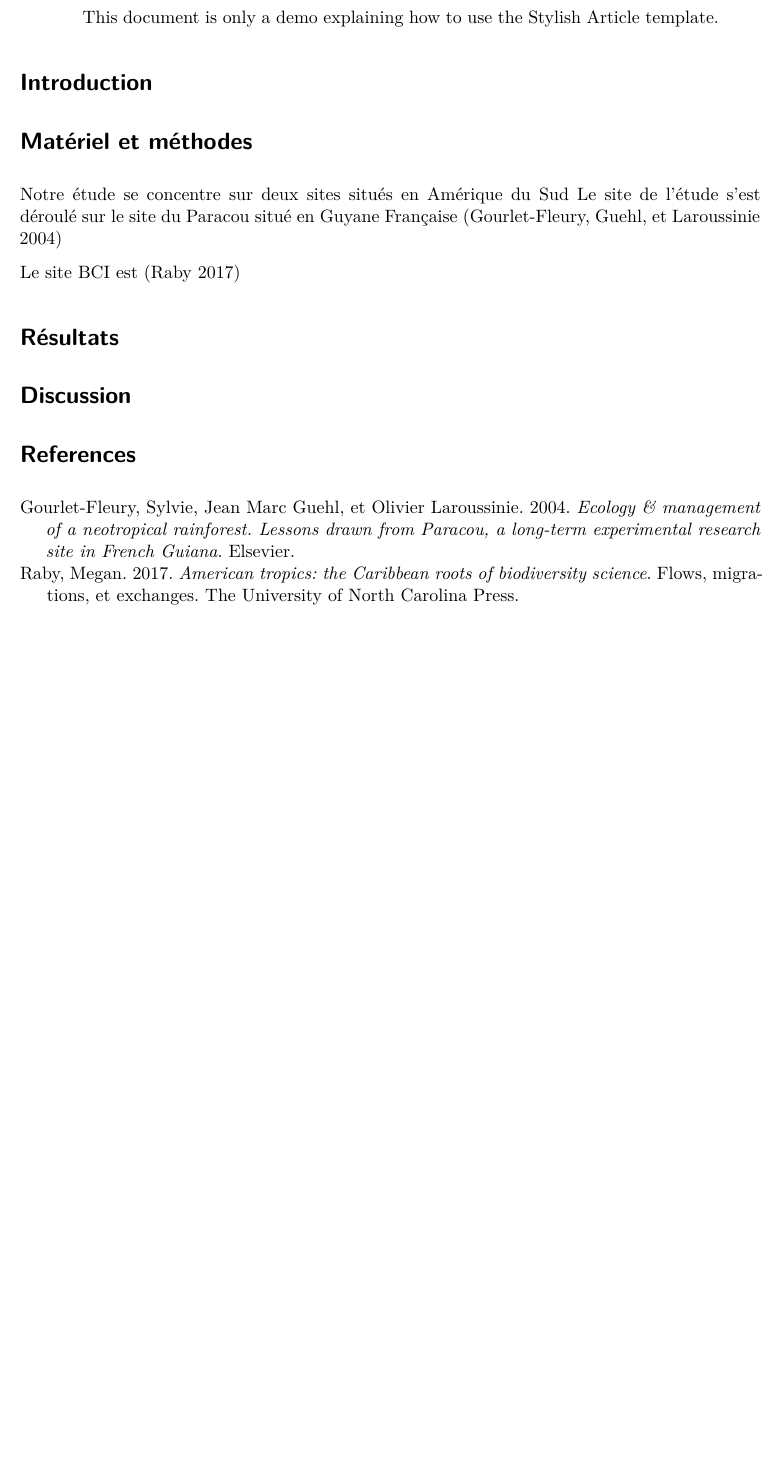
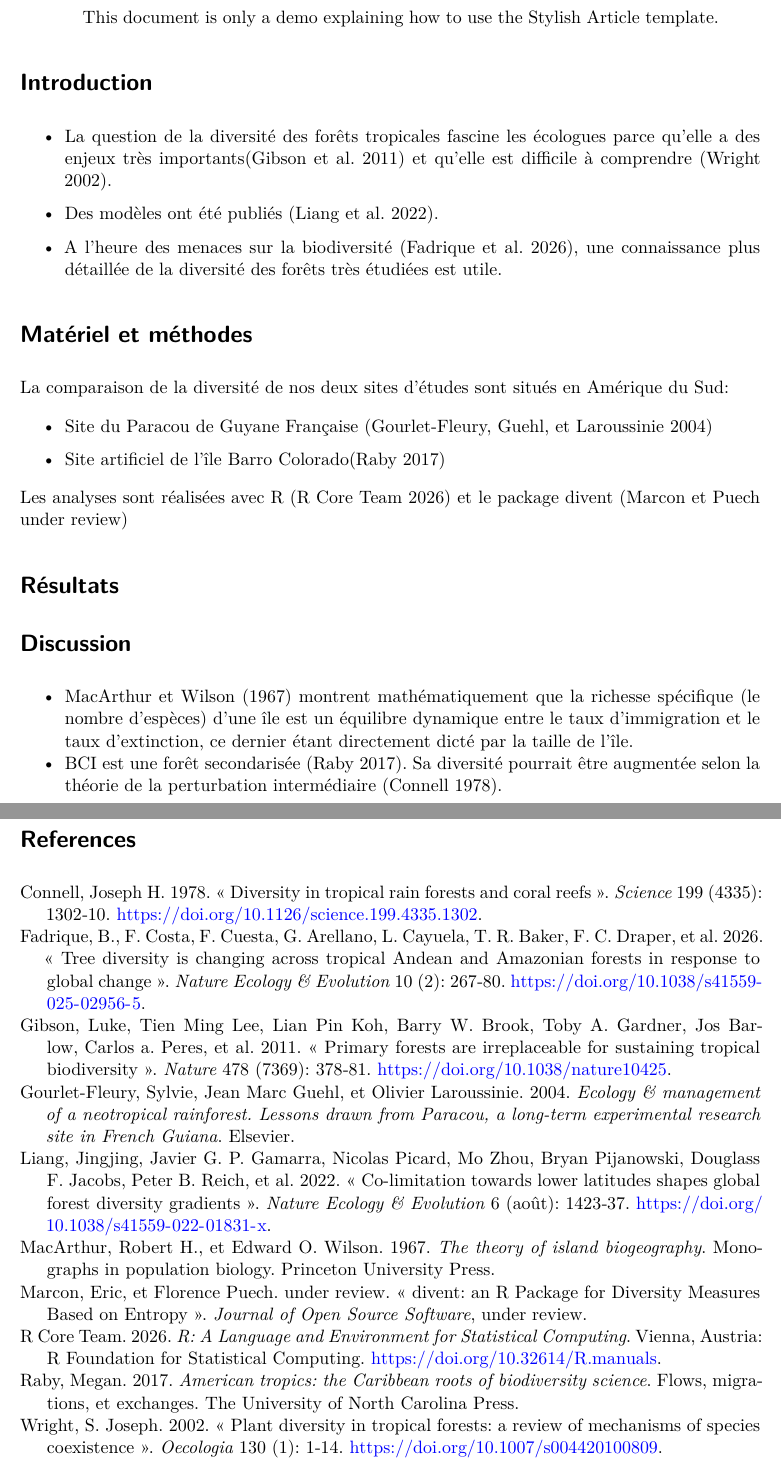
Before and after one commit to Tara190202/TP_ecriture_scientifique, a Quarto document (index.qmd): part of the page before the commit and two parts of pages 1 and 2 of 2 after it, the two joined at a grey line, cut so that both start at the same text, the shorter picture padded with empty space. Rendered offline with R 4.5, knitr and Pandoc in place of Quarto, then LaTeX, with nearby package versions; the code chunks are not run, so their results and figures are left out; drawn as R Markdown's standard PDF in place of the format the file asks for.

Commit message:
Bullet point Discussion

````diff
--- a/index.qmd
+++ b/index.qmd
@@ -122,10 +122,17 @@ set.seed(973)
 
 # Introduction
 
+- La question de la diversité des forêts tropicales fascine les écologues parce qu'elle a des enjeux très importants[@Gibson2011] et qu'elle est difficile à comprendre [@Wright2002b].
+
+- Des modèles ont été publiés [@Liang2022].
+
+- A l'heure des menaces sur la biodiversité [@Fadrique2026], une connaissance plus détaillée de la diversité des forêts très étudiées est utile.
+
 # Matériel et méthodes
 
-Notre étude se concentre sur deux sites situés en Amérique du Sud
-Le site de l'étude s'est déroulé sur le site du Paracou situé en Guyane Française [@Gourlet-Fleury2004]
+La comparaison de la diversité de nos deux sites d'études sont situés en Amérique du Sud:
+
+- Site du Paracou de Guyane Française [@Gourlet-Fleury2004]
 
 ```{r}
 #| label: Paracou
@@ -133,7 +140,7 @@ library("tidyverse")
 paracou6 <- read_csv2("data/Paracou6.csv")
 ```
 
-Le site BCI est [@Raby2017]
+- Site artificiel de l'île Barro Colorado[@Raby2017]
 
 ```{r}
 #| label: BCI
@@ -149,6 +156,8 @@ BCI %>%
   metacommunity() ->
   BCI_50ha
 ```
+
+Les analyses sont réalisées avec R [@R] et le package divent [@Marcon2026a]
 
 # Résultats
 
@@ -174,3 +183,6 @@ paracou6 %>%
 ```
 
 # Discussion
+
+- @MacArthur1967 montrent mathématiquement que la richesse spécifique (le nombre d'espèces) d'une île est un équilibre dynamique entre le taux d'immigration et le taux d'extinction, ce dernier étant directement dicté par la taille de l'île.
+- BCI est une forêt secondarisée [@Raby2017]. Sa diversité pourrait être augmentée selon la théorie de la perturbation intermédiaire [@Connell1978].
````
